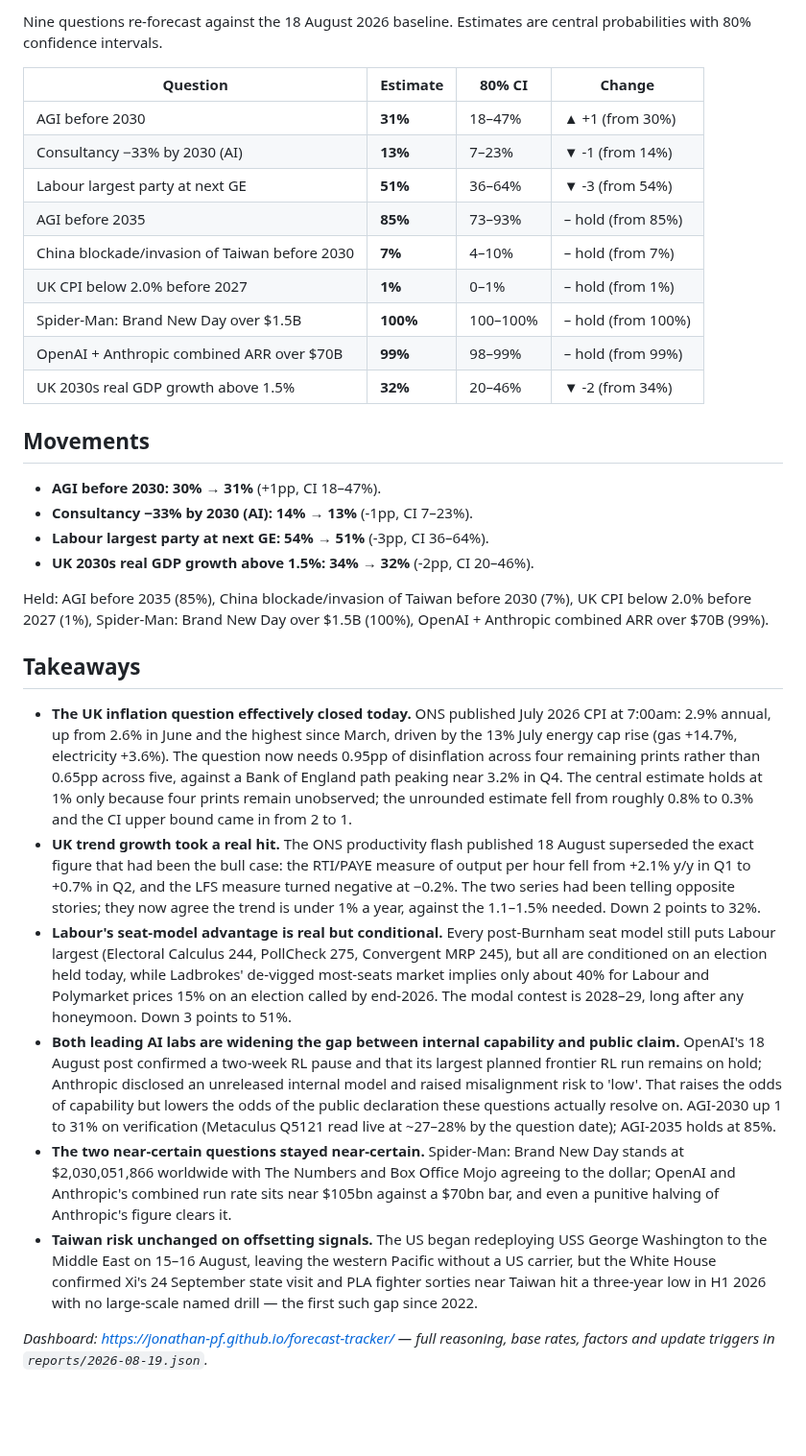
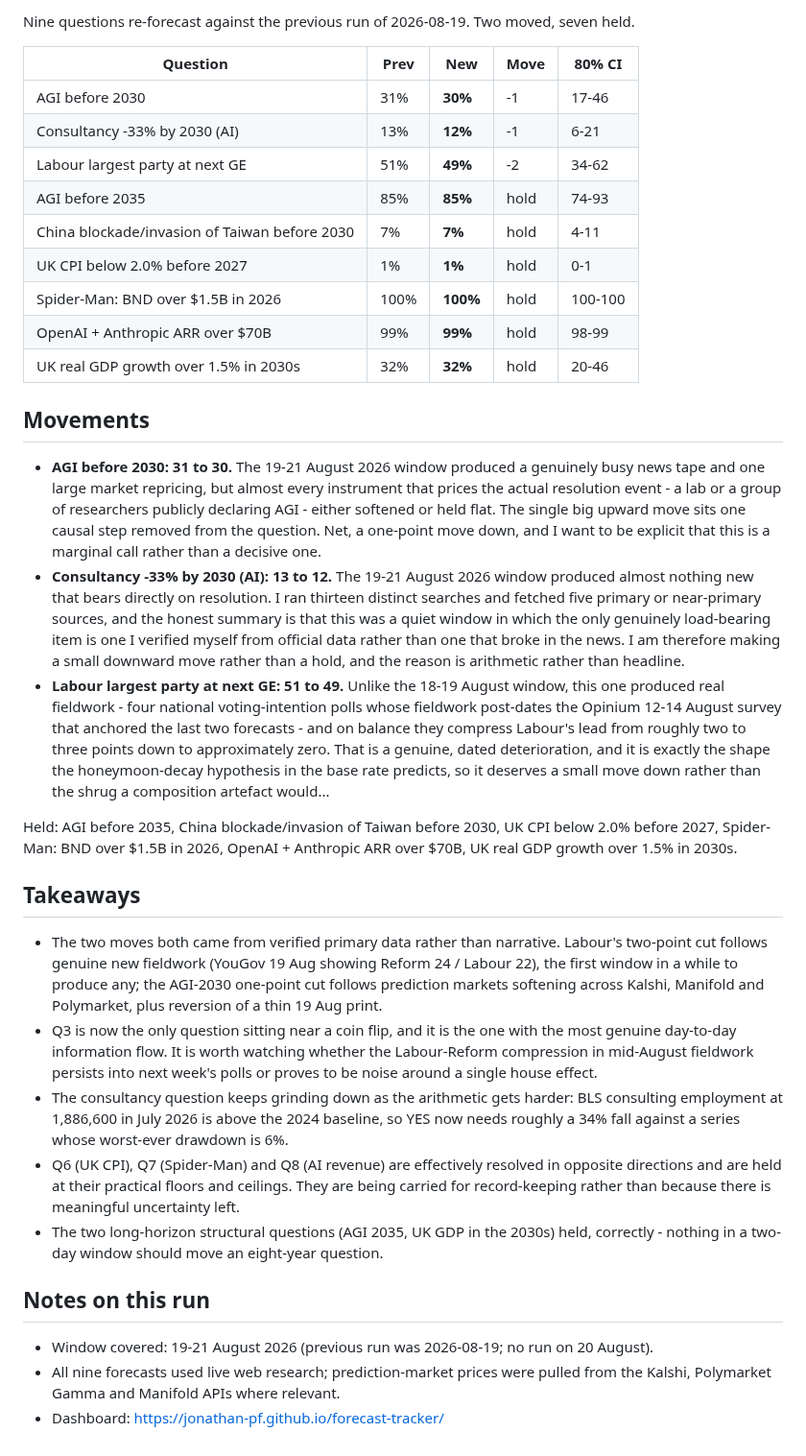
Before and after one commit to jonathan-pf/forecast-tracker, a Markdown page: latest-forecast-summary.md, the part around one of its changes. Shown at 96% size. Drawn GitHub-style; blank space fills up the shorter version.

Commit message:
Daily forecast update - 2026-08-21

```diff
--- a/latest-forecast-summary.md
+++ b/latest-forecast-summary.md
@@ -2,34 +2,36 @@
 
-Nine questions re-forecast against the 18 August 2026 baseline. Estimates are central probabilities with 80% confidence intervals.
+Nine questions re-forecast against the previous run of 2026-08-19. Two moved, seven held.
 
-| Question | Estimate | 80% CI | Change |
-|---|---|---|---|
-| AGI before 2030 | **31%** | 18–47% | ▲ +1 (from 30%) |
-| Consultancy −33% by 2030 (AI) | **13%** | 7–23% | ▼ -1 (from 14%) |
-| Labour largest party at next GE | **51%** | 36–64% | ▼ -3 (from 54%) |
-| AGI before 2035 | **85%** | 73–93% | – hold (from 85%) |
-| China blockade/invasion of Taiwan before 2030 | **7%** | 4–10% | – hold (from 7%) |
-| UK CPI below 2.0% before 2027 | **1%** | 0–1% | – hold (from 1%) |
-| Spider-Man: Brand New Day over $1.5B | **100%** | 100–100% | – hold (from 100%) |
-| OpenAI + Anthropic combined ARR over $70B | **99%** | 98–99% | – hold (from 99%) |
-| UK 2030s real GDP growth above 1.5% | **32%** | 20–46% | ▼ -2 (from 34%) |
+| Question | Prev | New | Move | 80% CI |
+|---|---|---|---|---|
+| AGI before 2030 | 31% | **30%** | -1 | 17-46 |
+| Consultancy -33% by 2030 (AI) | 13% | **12%** | -1 | 6-21 |
+| Labour largest party at next GE | 51% | **49%** | -2 | 34-62 |
+| AGI before 2035 | 85% | **85%** | hold | 74-93 |
+| China blockade/invasion of Taiwan before 2030 | 7% | **7%** | hold | 4-11 |
+| UK CPI below 2.0% before 2027 | 1% | **1%** | hold | 0-1 |
+| Spider-Man: BND over $1.5B in 2026 | 100% | **100%** | hold | 100-100 |
+| OpenAI + Anthropic ARR over $70B | 99% | **99%** | hold | 98-99 |
+| UK real GDP growth over 1.5% in 2030s | 32% | **32%** | hold | 20-46 |
 
 ## Movements
 
-- **AGI before 2030: 30% → 31%** (+1pp, CI 18–47%).
-- **Consultancy −33% by 2030 (AI): 14% → 13%** (-1pp, CI 7–23%).
-- **Labour largest party at next GE: 54% → 51%** (-3pp, CI 36–64%).
-- **UK 2030s real GDP growth above 1.5%: 34% → 32%** (-2pp, CI 20–46%).
+- **AGI before 2030: 31 to 30.** The 19-21 August 2026 window produced a genuinely busy news tape and one large market repricing, but almost every instrument that prices the actual resolution event - a lab or a group of researchers publicly declaring AGI - either softened or held flat. The single big upward move sits one causal step removed from the question. Net, a one-point move down, and I want to be explicit that this is a marginal call rather than a decisive one.
+- **Consultancy -33% by 2030 (AI): 13 to 12.** The 19-21 August 2026 window produced almost nothing new that bears directly on resolution. I ran thirteen distinct searches and fetched five primary or near-primary sources, and the honest summary is that this was a quiet window in which the only genuinely load-bearing item is one I verified myself from official data rather than one that broke in the news. I am therefore making a small downward move rather than a hold, and the reason is arithmetic rather than headline.
+- **Labour largest party at next GE: 51 to 49.** Unlike the 18-19 August window, this one produced real fieldwork - four national voting-intention polls whose fieldwork post-dates the Opinium 12-14 August survey that anchored the last two forecasts - and on balance they compress Labour's lead from roughly two to three points down to approximately zero. That is a genuine, dated deterioration, and it is exactly the shape the honeymoon-decay hypothesis in the base rate predicts, so it deserves a small move down rather than the shrug a composition artefact would...
 
-Held: AGI before 2035 (85%), China blockade/invasion of Taiwan before 2030 (7%), UK CPI below 2.0% before 2027 (1%), Spider-Man: Brand New Day over $1.5B (100%), OpenAI + Anthropic combined ARR over $70B (99%).
+Held: AGI before 2035, China blockade/invasion of Taiwan before 2030, UK CPI below 2.0% before 2027, Spider-Man: BND over $1.5B in 2026, OpenAI + Anthropic ARR over $70B, UK real GDP growth over 1.5% in 2030s.
 
 ## Takeaways
 
-- **The UK inflation question effectively closed today.** ONS published July 2026 CPI at 7:00am: 2.9% annual, up from 2.6% in June and the highest since March, driven by the 13% July energy cap rise (gas +14.7%, electricity +3.6%). The question now needs 0.95pp of disinflation across four remaining prints rather than 0.65pp across five, against a Bank of England path peaking near 3.2% in Q4. The central estimate holds at 1% only because four prints remain unobserved; the unrounded estimate fell from roughly 0.8% to 0.3% and the CI upper bound came in from 2 to 1.
-- **UK trend growth took a real hit.** The ONS productivity flash published 18 August superseded the exact figure that had been the bull case: the RTI/PAYE measure of output per hour fell from +2.1% y/y in Q1 to +0.7% in Q2, and the LFS measure turned negative at −0.2%. The two series had been telling opposite stories; they now agree the trend is under 1% a year, against the 1.1–1.5% needed. Down 2 points to 32%.
-- **Labour's seat-model advantage is real but conditional.** Every post-Burnham seat model still puts Labour largest (Electoral Calculus 244, PollCheck 275, Convergent MRP 245), but all are conditioned on an election held today, while Ladbrokes' de-vigged most-seats market implies only about 40% for Labour and Polymarket prices 15% on an election called by end-2026. The modal contest is 2028–29, long after any honeymoon. Down 3 points to 51%.
-- **Both leading AI labs are widening the gap between internal capability and public claim.** OpenAI's 18 August post confirmed a two-week RL pause and that its largest planned frontier RL run remains on hold; Anthropic disclosed an unreleased internal model and raised misalignment risk to 'low'. That raises the odds of capability but lowers the odds of the public declaration these questions actually resolve on. AGI-2030 up 1 to 31% on verification (Metaculus Q5121 read live at ~27–28% by the question date); AGI-2035 holds at 85%.
-- **The two near-certain questions stayed near-certain.** Spider-Man: Brand New Day stands at $2,030,051,866 worldwide with The Numbers and Box Office Mojo agreeing to the dollar; OpenAI and Anthropic's combined run rate sits near $105bn against a $70bn bar, and even a punitive halving of Anthropic's figure clears it.
-- **Taiwan risk unchanged on offsetting signals.** The US began redeploying USS George Washington to the Middle East on 15–16 August, leaving the western Pacific without a US carrier, but the White House confirmed Xi's 24 September state visit and PLA fighter sorties near Taiwan hit a three-year low in H1 2026 with no large-scale named drill — the first such gap since 2022.
+- The two moves both came from verified primary data rather than narrative. Labour's two-point cut follows genuine new fieldwork (YouGov 19 Aug showing Reform 24 / Labour 22), the first window in a while to produce any; the AGI-2030 one-point cut follows prediction markets softening across Kalshi, Manifold and Polymarket, plus reversion of a thin 19 Aug print.
+- Q3 is now the only question sitting near a coin flip, and it is the one with the most genuine day-to-day information flow. It is worth watching whether the Labour-Reform compression in mid-August fieldwork persists into next week's polls or proves to be noise around a single house effect.
+- The consultancy question keeps grinding down as the arithmetic gets harder: BLS consulting employment at 1,886,600 in July 2026 is above the 2024 baseline, so YES now needs roughly a 34% fall against a series whose worst-ever drawdown is 6%.
+- Q6 (UK CPI), Q7 (Spider-Man) and Q8 (AI revenue) are effectively resolved in opposite directions and are held at their practical floors and ceilings. They are being carried for record-keeping rather than because there is meaningful uncertainty left.
+- The two long-horizon structural questions (AGI 2035, UK GDP in the 2030s) held, correctly - nothing in a two-day window should move an eight-year question.
 
-*Dashboard: https://jonathan-pf.github.io/forecast-tracker/ — full reasoning, base rates, factors and update triggers in `reports/2026-08-19.json`.*
+## Notes on this run
+
+- Window covered: 19-21 August 2026 (previous run was 2026-08-19; no run on 20 August).
+- All nine forecasts used live web research; prediction-market prices were pulled from the Kalshi, Polymarket Gamma and Manifold APIs where relevant.
+- Dashboard: https://jonathan-pf.github.io/forecast-tracker/
```
Also changed, not shown: other parts of latest-forecast-summary.md (+1 -1 lines).
